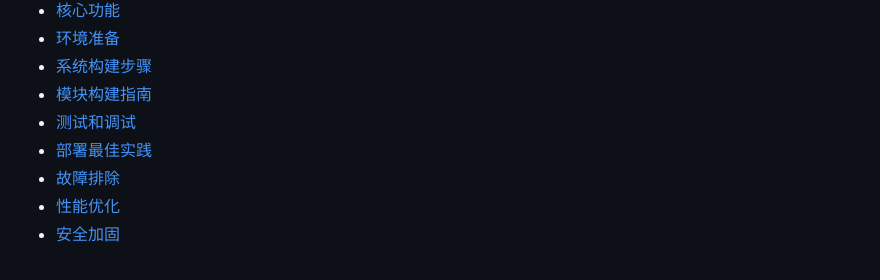
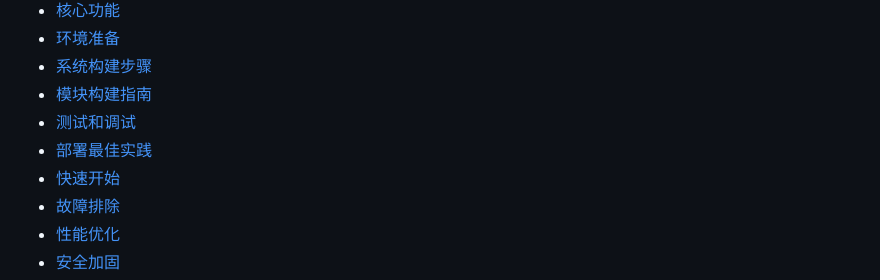
Before and after one commit to ylqxb/MirageShield, a Markdown page: README.md, the part around the change. GitHub-like rendering.

Commit message:
Add quick start option to navigation

```diff
--- a/README.md
+++ b/README.md
@@ -27,6 +27,7 @@
 - [模块构建指南](#模块构建指南)
 - [测试和调试](#测试和调试)
 - [部署最佳实践](#部署最佳实践)
+- [快速开始](#快速开始)
 - [故障排除](#故障排除)
 - [性能优化](#性能优化)
 - [安全加固](#安全加固)
```
